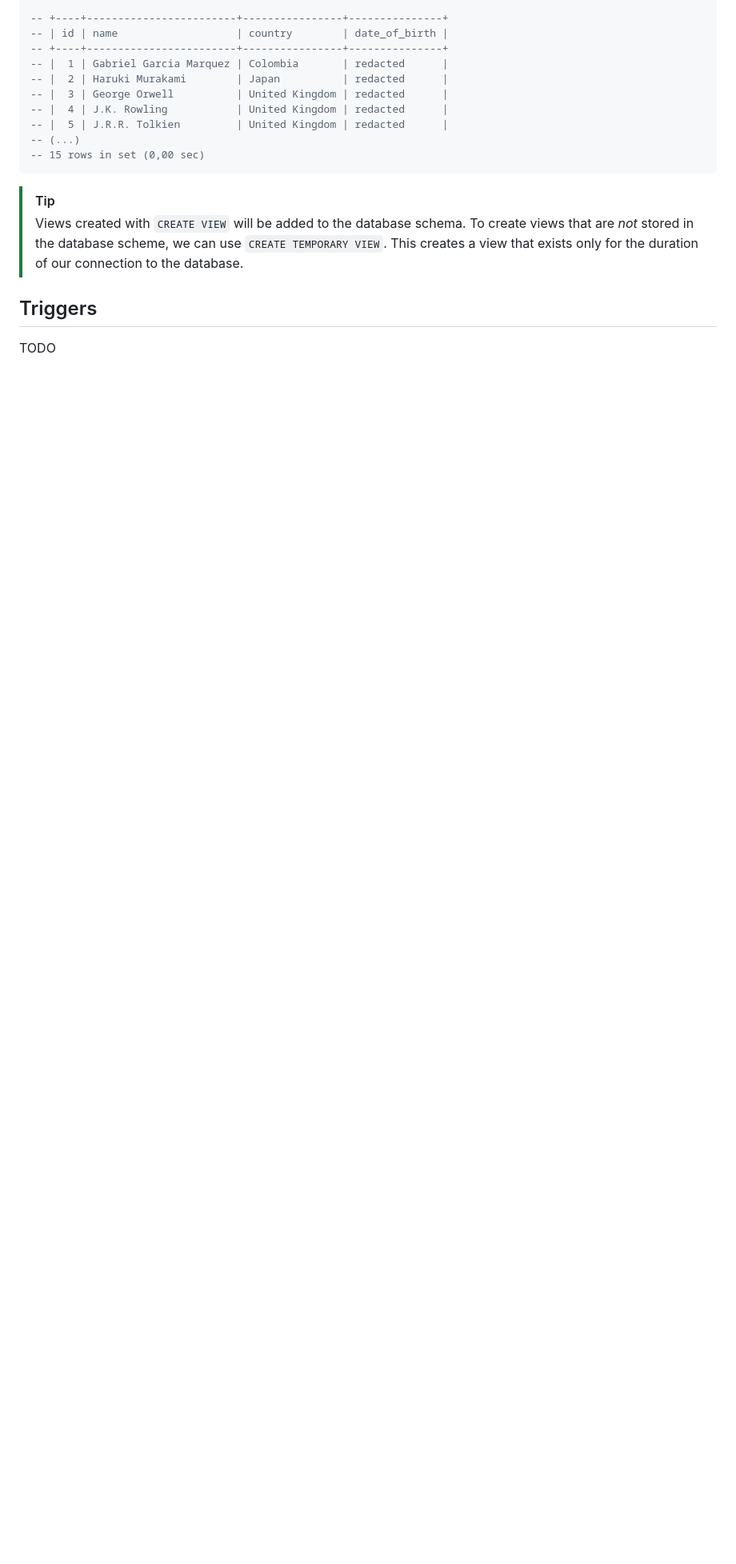
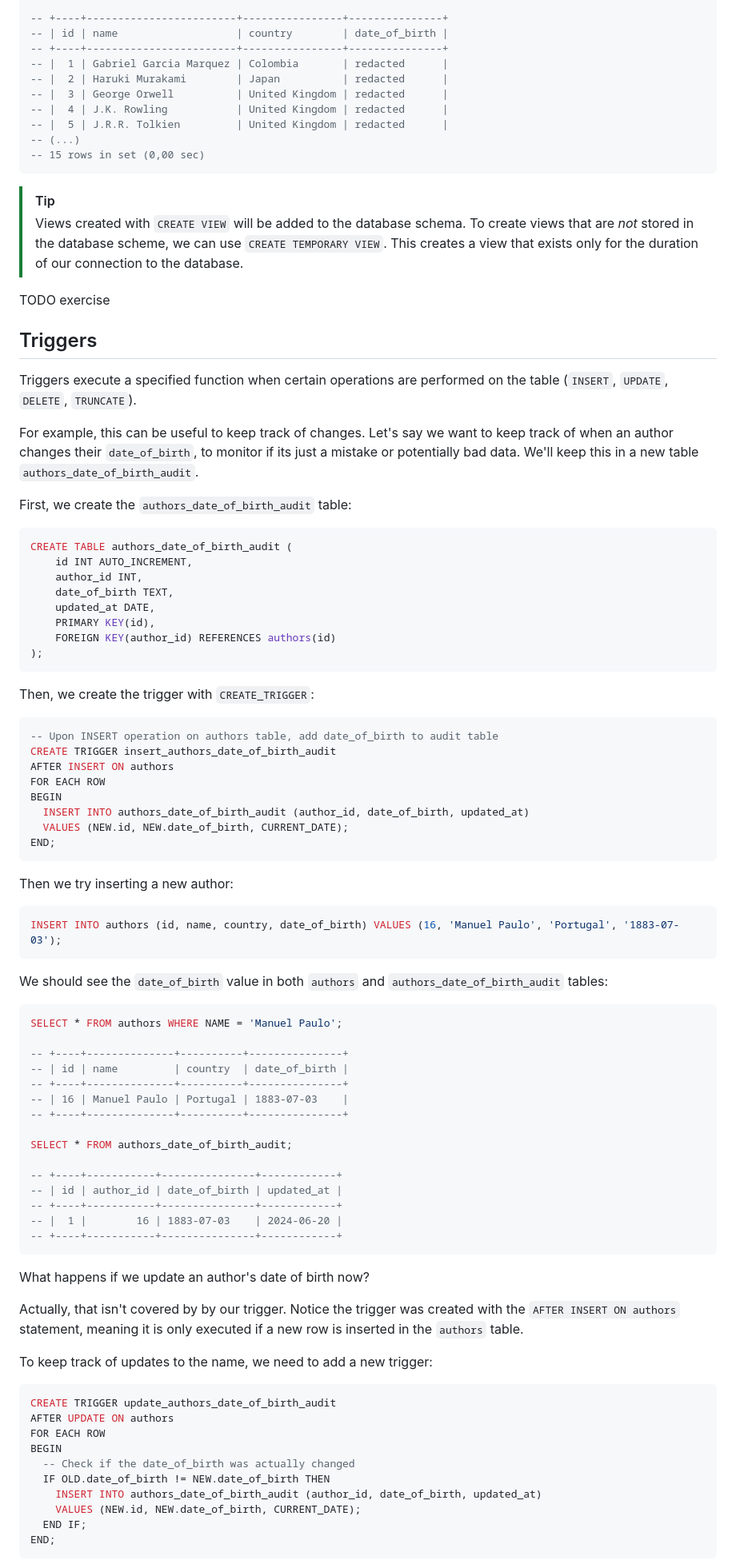
Before and after one commit to HackYourFutureBelgium/sql-database, a Markdown page: week3/README.md, the part around one of its changes. Shown at 80% size. Drawn GitHub-style; blank space fills up the shorter version.

Commit message:
week 3 - start triggers

````diff
--- a/week3/README.md
+++ b/week3/README.md
@@ -142,6 +142,82 @@ SELECT * FROM authors_analysis;
 > Views created with `CREATE VIEW` will be added to the database schema.
 > To create views that are *not* stored in the database scheme, we can use `CREATE TEMPORARY VIEW`. This creates a view that exists only for the duration of our connection to the database.
 
+TODO exercise
+
 ## Triggers
 
-TODO
+Triggers execute a specified function when certain operations are performed on the table (`INSERT`, `UPDATE`, `DELETE`, `TRUNCATE`).
+
+For example, this can be useful to keep track of changes. Let's say we want to keep track of when an author changes their `date_of_birth`, to monitor if its just a mistake or potentially bad data. We'll keep this in a new table `authors_date_of_birth_audit`.
+
+First, we create the `authors_date_of_birth_audit` table:
+
+```sql
+CREATE TABLE authors_date_of_birth_audit (
+	id INT AUTO_INCREMENT,
+	author_id INT,
+	date_of_birth TEXT,
+	updated_at DATE,
+	PRIMARY KEY(id),
+	FOREIGN KEY(author_id) REFERENCES authors(id)
+);
+```
+
+Then, we create the trigger with `CREATE_TRIGGER`:
+
+```sql
+-- Upon INSERT operation on authors table, add date_of_birth to audit table
+CREATE TRIGGER insert_authors_date_of_birth_audit
+AFTER INSERT ON authors
+FOR EACH ROW
+BEGIN
+  INSERT INTO authors_date_of_birth_audit (author_id, date_of_birth, updated_at)
+  VALUES (NEW.id, NEW.date_of_birth, CURRENT_DATE);
+END;
+```
+
+Then we try inserting a new author:
+
+```sql
+INSERT INTO authors (id, name, country, date_of_birth) VALUES (16, 'Manuel Paulo', 'Portugal', '1883-07-03');
+```
+
+We should see the `date_of_birth` value in both `authors` and `authors_date_of_birth_audit` tables:
+
+```sql
+SELECT * FROM authors WHERE NAME = 'Manuel Paulo';
+
+-- +----+--------------+----------+---------------+
+-- | id | name         | country  | date_of_birth |
+-- +----+--------------+----------+---------------+
+-- | 16 | Manuel Paulo | Portugal | 1883-07-03    |
+-- +----+--------------+----------+---------------+
+
+SELECT * FROM authors_date_of_birth_audit;
+
+-- +----+-----------+---------------+------------+
+-- | id | author_id | date_of_birth | updated_at |
+-- +----+-----------+---------------+------------+
+-- |  1 |        16 | 1883-07-03    | 2024-06-20 |
+-- +----+-----------+---------------+------------+
+```
+
+What happens if we update an author's date of birth now?
+
+Actually, that isn't covered by by our trigger. Notice the trigger was created with the `AFTER INSERT ON authors` statement, meaning it is only executed if a new row is inserted in the `authors` table.
+
+To keep track of updates to the name, we need to add a new trigger:
+
+```sql
+CREATE TRIGGER update_authors_date_of_birth_audit
+AFTER UPDATE ON authors
+FOR EACH ROW
+BEGIN
+  -- Check if the date_of_birth was actually changed
+  IF OLD.date_of_birth != NEW.date_of_birth THEN
+    INSERT INTO authors_date_of_birth_audit (author_id, date_of_birth, updated_at)
+    VALUES (NEW.id, NEW.date_of_birth, CURRENT_DATE);
+  END IF;
+END;
+```
+
````
Also changed, not shown: other parts of week3/README.md (+31 -0 lines).
